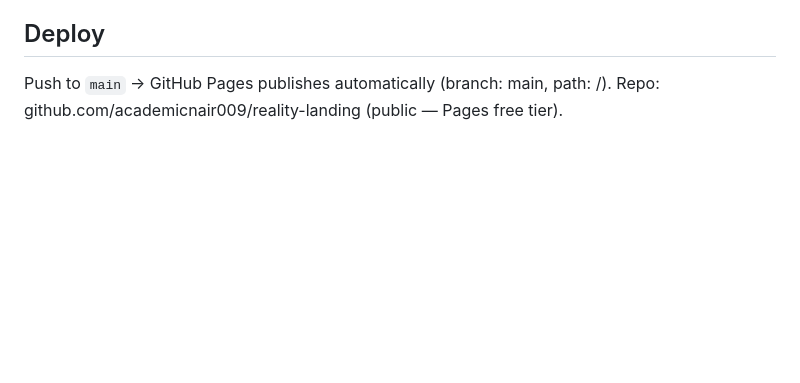
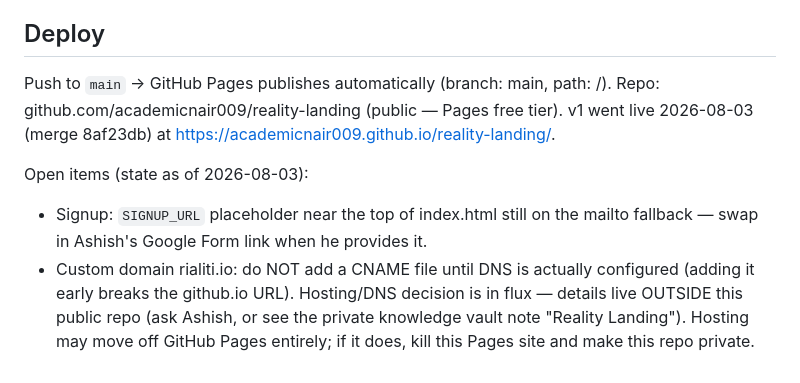
Before and after one commit to academicnair009/reality-landing, a Markdown page: CLAUDE.md, the part around the change. Rendered like a GitHub page; blank space fills up the shorter version.

Commit message:
docs: deploy state — v1 live, signup + domain open items
Co-Authored-By: Claude Fable 5 <noreply@anthropic.com>
Claude-Session: https://claude.ai/code/session_01PZ8j7TkNbTrrXCkFBL9Npz

```diff
--- a/CLAUDE.md
+++ b/CLAUDE.md
@@ -135,3 +135,15 @@ When the form link arrives, paste it into the constant — nothing else needed.
 
 Push to `main` → GitHub Pages publishes automatically (branch: main, path: /).
 Repo: github.com/academicnair009/reality-landing (public — Pages free tier).
+v1 went live 2026-08-03 (merge 8af23db) at
+https://academicnair009.github.io/reality-landing/.
+
+Open items (state as of 2026-08-03):
+- Signup: `SIGNUP_URL` placeholder near the top of index.html still on the
+  mailto fallback — swap in Ashish's Google Form link when he provides it.
+- Custom domain rialiti.io: do NOT add a CNAME file until DNS is actually
+  configured (adding it early breaks the github.io URL). Hosting/DNS
+  decision is in flux — details live OUTSIDE this public repo (ask Ashish,
+  or see the private knowledge vault note "Reality Landing"). Hosting may
+  move off GitHub Pages entirely; if it does, kill this Pages site and
+  make this repo private.
```
